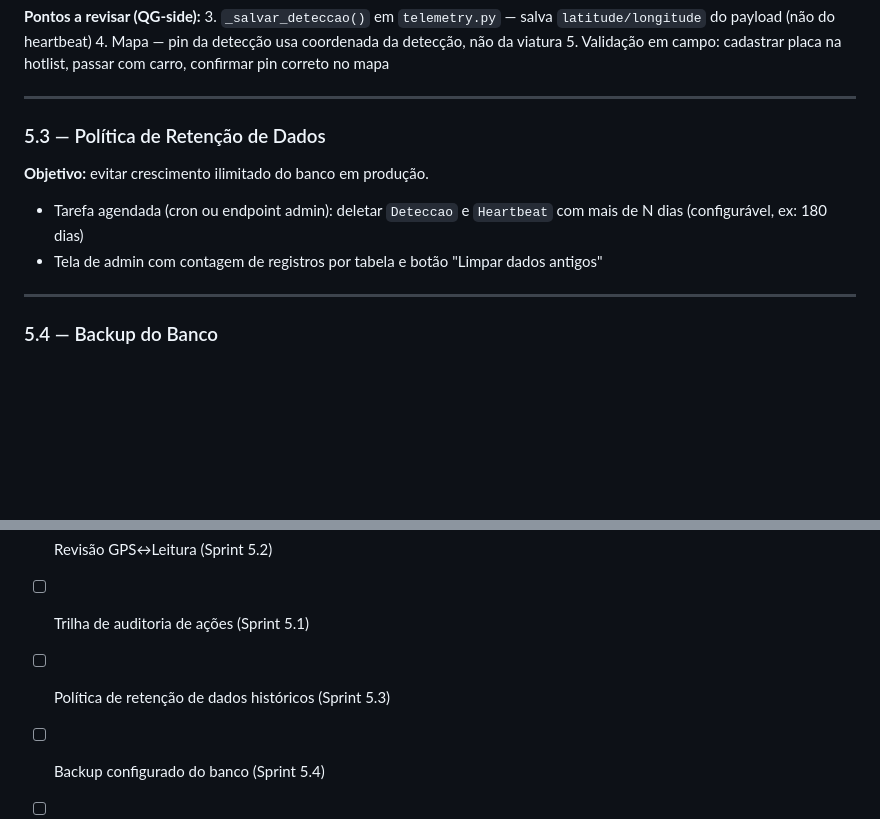
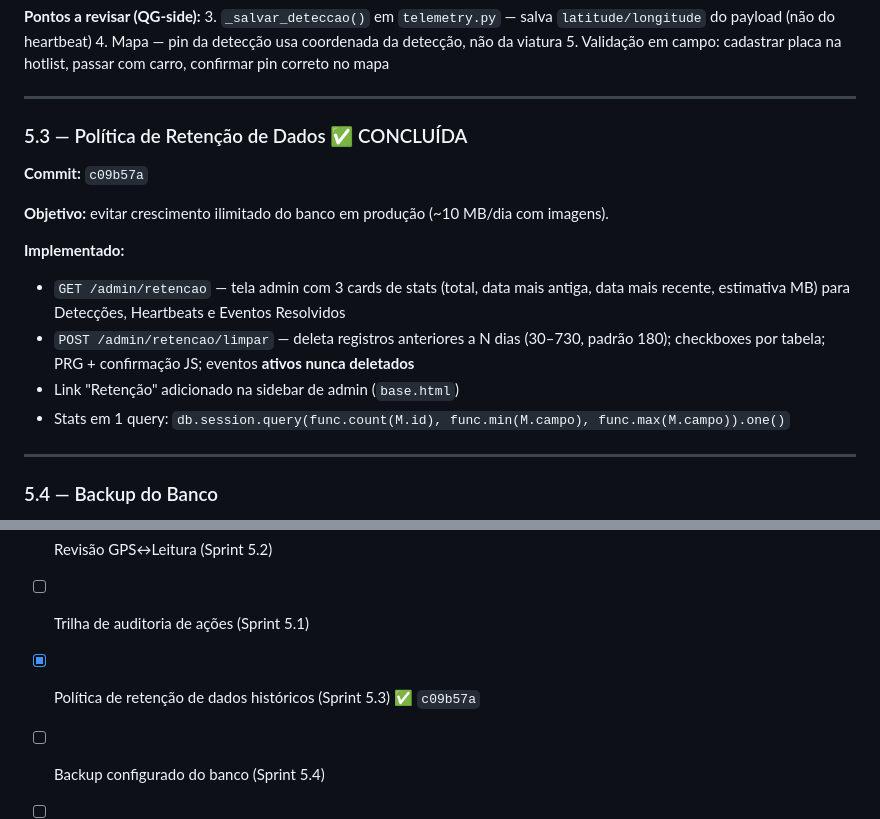
Before and after one commit to diegoborba2014/mvp_argos_oficial, a Markdown page: SPRINTS.md, 2 parts joined by grey strips. Rendered like a GitHub page; blank space fills up the shorter version.

Commit message:
docs: SPRINTS.md — Sprint 5.3 marcada como concluída (c09b57a)
Co-Authored-By: Claude Sonnet 4.6 <noreply@anthropic.com>

```diff
--- a/SPRINTS.md
+++ b/SPRINTS.md
@@ -294,12 +294,16 @@ Tela `/auditoria` (só admin) com filtro de período e usuário.
 
 ---
 
-### 5.3 — Política de Retenção de Dados
+### 5.3 — Política de Retenção de Dados ✅ CONCLUÍDA
+**Commit:** `c09b57a`
 
-**Objetivo:** evitar crescimento ilimitado do banco em produção.
+**Objetivo:** evitar crescimento ilimitado do banco em produção (~10 MB/dia com imagens).
 
-- Tarefa agendada (cron ou endpoint admin): deletar `Deteccao` e `Heartbeat` com mais de N dias (configurável, ex: 180 dias)
-- Tela de admin com contagem de registros por tabela e botão "Limpar dados antigos"
+**Implementado:**
+- `GET /admin/retencao` — tela admin com 3 cards de stats (total, data mais antiga, data mais recente, estimativa MB) para Detecções, Heartbeats e Eventos Resolvidos
+- `POST /admin/retencao/limpar` — deleta registros anteriores a N dias (30–730, padrão 180); checkboxes por tabela; PRG + confirmação JS; eventos **ativos nunca deletados**
+- Link "Retenção" adicionado na sidebar de admin (`base.html`)
+- Stats em 1 query: `db.session.query(func.count(M.id), func.min(M.campo), func.max(M.campo)).one()`
 
 ---
 
@@ -583,7 +587,7 @@ Sem isso, o Pi usa o código antigo e **não envia imagens** ao QG.
 - [ ] UX Review da tela Hotlist — busca, edição inline, toggle ativo/inativo (Sprint 4.6)
 - [ ] Revisão GPS↔Leitura (Sprint 5.2)
 - [ ] Trilha de auditoria de ações (Sprint 5.1)
-- [ ] Política de retenção de dados históricos (Sprint 5.3)
+- [x] Política de retenção de dados históricos (Sprint 5.3) ✅ `c09b57a`
 - [ ] Backup configurado do banco (Sprint 5.4)
 - [ ] Comandos polling Pi-side (Sprint Pi-B)
 - [ ] Config polling Pi-side (Sprint Pi-B)
```
